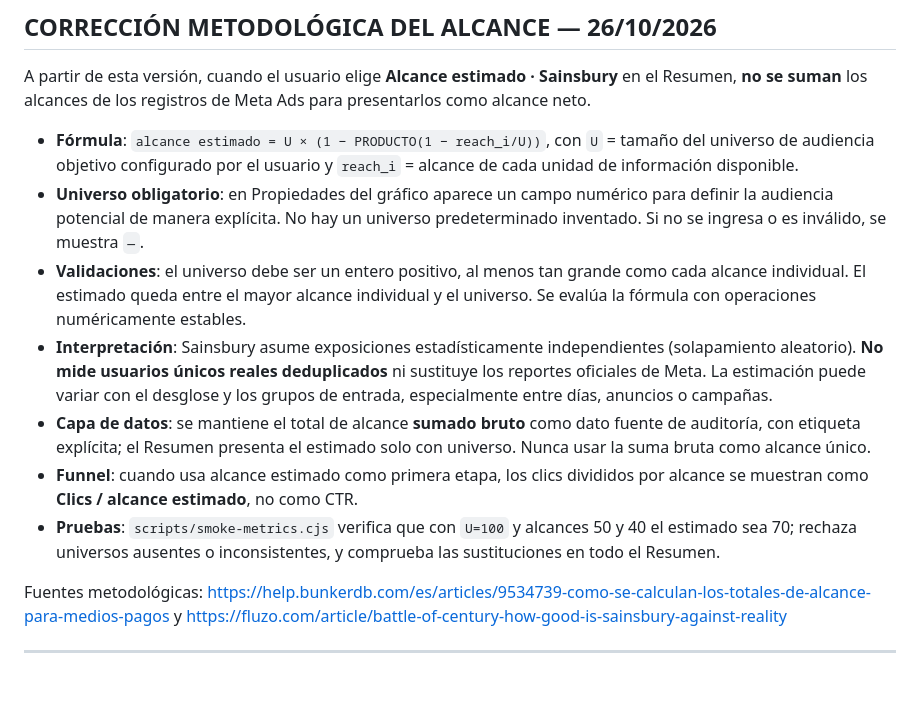
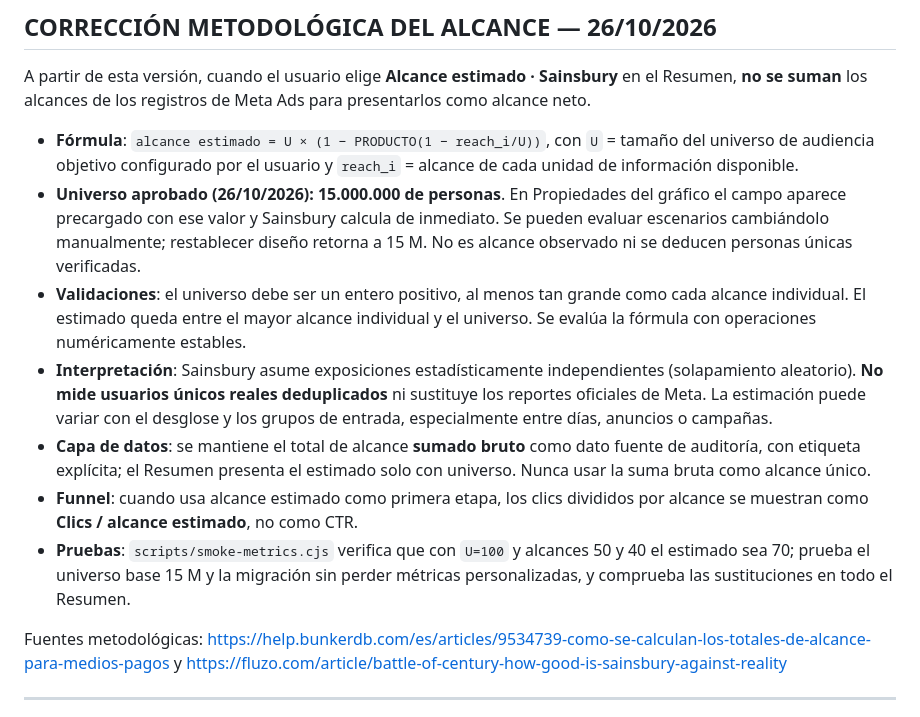
Before and after one commit to santiagoherrera1886-ai/citroen, a Markdown page: README.md, the part around the change. Drawn GitHub-style; blank space fills up the shorter version.

Commit message:
Document approved 15M Citroen Sainsbury default audience universe and browser preference migration

```diff
--- a/README.md
+++ b/README.md
@@ -5,12 +5,12 @@
 A partir de esta versión, cuando el usuario elige **Alcance estimado · Sainsbury** en el Resumen, **no se suman** los alcances de los registros de Meta Ads para presentarlos como alcance neto.
 
 - **Fórmula**: `alcance estimado = U × (1 − PRODUCTO(1 − reach_i/U))`, con `U` = tamaño del universo de audiencia objetivo configurado por el usuario y `reach_i` = alcance de cada unidad de información disponible.
-- **Universo obligatorio**: en Propiedades del gráfico aparece un campo numérico para definir la audiencia potencial de manera explícita. No hay un universo predeterminado inventado. Si no se ingresa o es inválido, se muestra `—`.
+- **Universo aprobado (26/10/2026): 15.000.000 de personas**. En Propiedades del gráfico el campo aparece precargado con ese valor y Sainsbury calcula de inmediato. Se pueden evaluar escenarios cambiándolo manualmente; restablecer diseño retorna a 15 M. No es alcance observado ni se deducen personas únicas verificadas.
 - **Validaciones**: el universo debe ser un entero positivo, al menos tan grande como cada alcance individual. El estimado queda entre el mayor alcance individual y el universo. Se evalúa la fórmula con operaciones numéricamente estables.
 - **Interpretación**: Sainsbury asume exposiciones estadísticamente independientes (solapamiento aleatorio). **No mide usuarios únicos reales deduplicados** ni sustituye los reportes oficiales de Meta. La estimación puede variar con el desglose y los grupos de entrada, especialmente entre días, anuncios o campañas.
 - **Capa de datos**: se mantiene el total de alcance **sumado bruto** como dato fuente de auditoría, con etiqueta explícita; el Resumen presenta el estimado solo con universo. Nunca usar la suma bruta como alcance único.
 - **Funnel**: cuando usa alcance estimado como primera etapa, los clics divididos por alcance se muestran como **Clics / alcance estimado**, no como CTR.
-- **Pruebas**: `scripts/smoke-metrics.cjs` verifica que con `U=100` y alcances 50 y 40 el estimado sea 70; rechaza universos ausentes o inconsistentes, y comprueba las sustituciones en todo el Resumen.
+- **Pruebas**: `scripts/smoke-metrics.cjs` verifica que con `U=100` y alcances 50 y 40 el estimado sea 70; prueba el universo base 15 M y la migración sin perder métricas personalizadas, y comprueba las sustituciones en todo el Resumen.
 
 Fuentes metodológicas: https://help.bunkerdb.com/es/articles/9534739-como-se-calculan-los-totales-de-alcance-para-medios-pagos y https://fluzo.com/article/battle-of-century-how-good-is-sainsbury-against-reality
 
```
